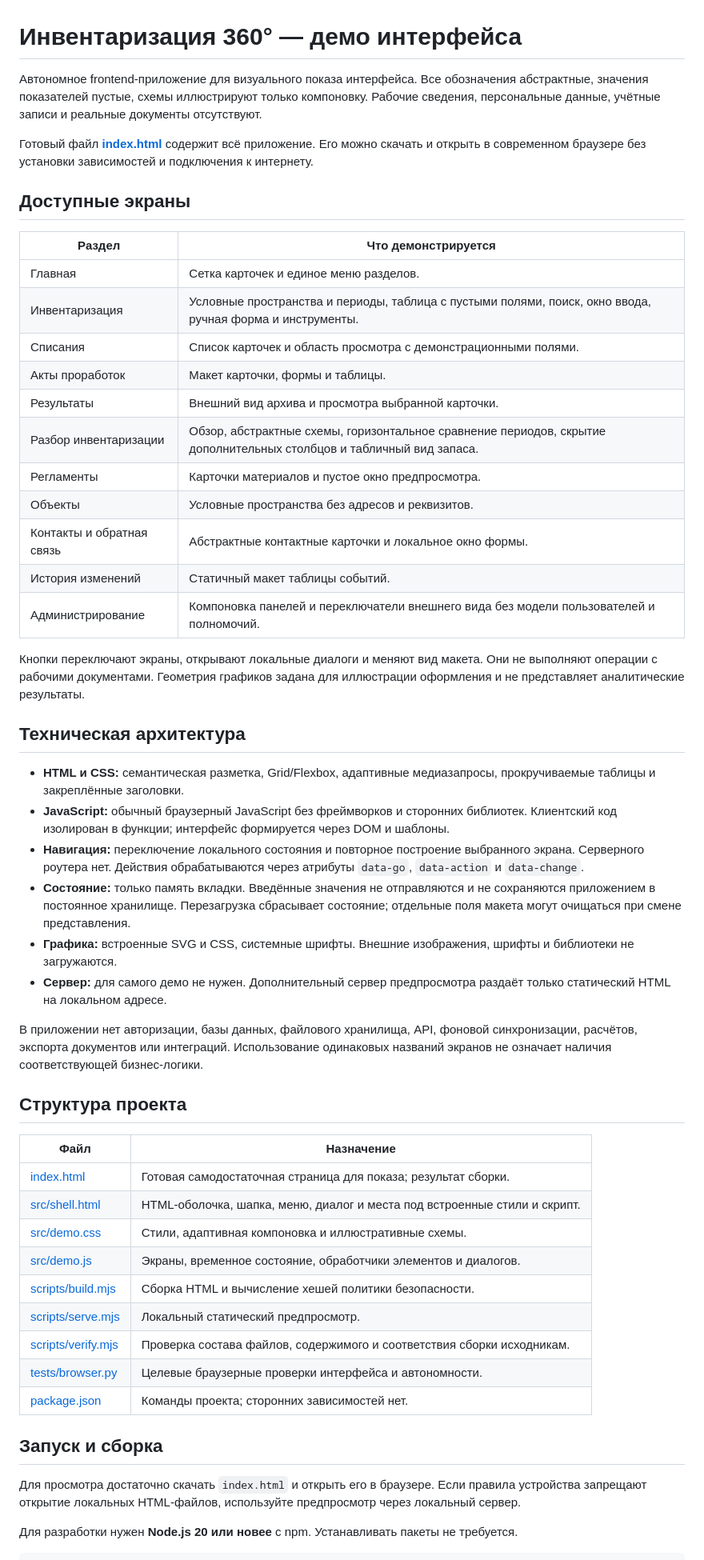
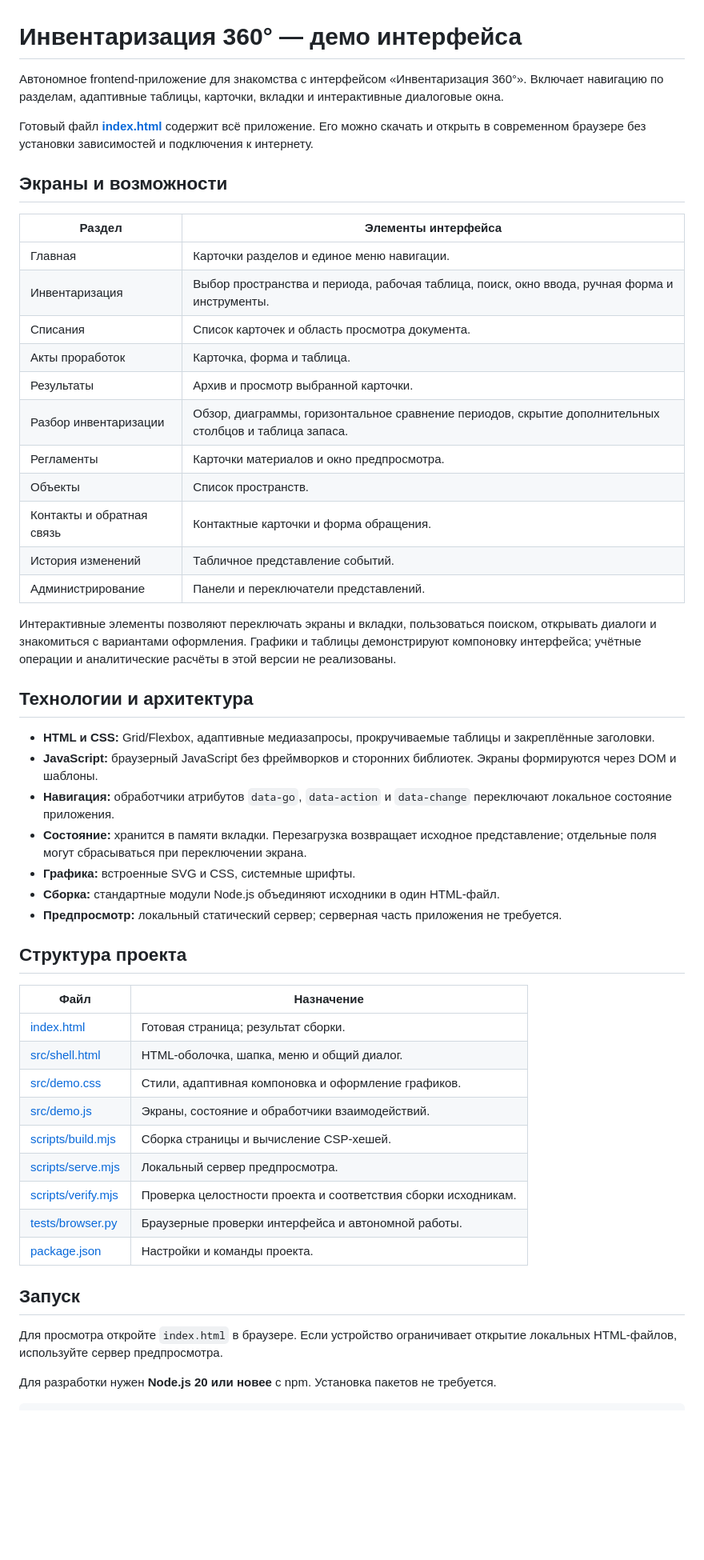
Before and after one commit to victorianovickova8-source/inventory, a Markdown page: README.md, the part around one of its changes. Shown at 80% size. Drawn GitHub-style; blank space fills up the shorter version.

Commit message:
docs: streamline interface overview and developer guide

````diff
--- a/README.md
+++ b/README.md
@@ -1,56 +1,55 @@
 # Инвентаризация 360° — демо интерфейса
 
-Автономное frontend-приложение для визуального показа интерфейса. Все обозначения абстрактные, значения показателей пустые, схемы иллюстрируют только компоновку. Рабочие сведения, персональные данные, учётные записи и реальные документы отсутствуют.
+Автономное frontend-приложение для знакомства с интерфейсом «Инвентаризация 360°». Включает навигацию по разделам, адаптивные таблицы, карточки, вкладки и интерактивные диалоговые окна.
 
 Готовый файл **[index.html](index.html)** содержит всё приложение. Его можно скачать и открыть в современном браузере без установки зависимостей и подключения к интернету.
 
-## Доступные экраны
+## Экраны и возможности
 
-| Раздел | Что демонстрируется |
+| Раздел | Элементы интерфейса |
 | --- | --- |
-| Главная | Сетка карточек и единое меню разделов. |
-| Инвентаризация | Условные пространства и периоды, таблица с пустыми полями, поиск, окно ввода, ручная форма и инструменты. |
-| Списания | Список карточек и область просмотра с демонстрационными полями. |
-| Акты проработок | Макет карточки, формы и таблицы. |
-| Результаты | Внешний вид архива и просмотра выбранной карточки. |
-| Разбор инвентаризации | Обзор, абстрактные схемы, горизонтальное сравнение периодов, скрытие дополнительных столбцов и табличный вид запаса. |
-| Регламенты | Карточки материалов и пустое окно предпросмотра. |
-| Объекты | Условные пространства без адресов и реквизитов. |
-| Контакты и обратная связь | Абстрактные контактные карточки и локальное окно формы. |
-| История изменений | Статичный макет таблицы событий. |
-| Администрирование | Компоновка панелей и переключатели внешнего вида без модели пользователей и полномочий. |
+| Главная | Карточки разделов и единое меню навигации. |
+| Инвентаризация | Выбор пространства и периода, рабочая таблица, поиск, окно ввода, ручная форма и инструменты. |
+| Списания | Список карточек и область просмотра документа. |
+| Акты проработок | Карточка, форма и таблица. |
+| Результаты | Архив и просмотр выбранной карточки. |
+| Разбор инвентаризации | Обзор, диаграммы, горизонтальное сравнение периодов, скрытие дополнительных столбцов и таблица запаса. |
+| Регламенты | Карточки материалов и окно предпросмотра. |
+| Объекты | Список пространств. |
+| Контакты и обратная связь | Контактные карточки и форма обращения. |
+| История изменений | Табличное представление событий. |
+| Администрирование | Панели и переключатели представлений. |
 
-Кнопки переключают экраны, открывают локальные диалоги и меняют вид макета. Они не выполняют операции с рабочими документами. Геометрия графиков задана для иллюстрации оформления и не представляет аналитические результаты.
+Интерактивные элементы позволяют переключать экраны и вкладки, пользоваться поиском, открывать диалоги и знакомиться с вариантами оформления. Графики и таблицы демонстрируют компоновку интерфейса; учётные операции и аналитические расчёты в этой версии не реализованы.
 
-## Техническая архитектура
+## Технологии и архитектура
 
-- **HTML и CSS:** семантическая разметка, Grid/Flexbox, адаптивные медиазапросы, прокручиваемые таблицы и закреплённые заголовки.
-- **JavaScript:** обычный браузерный JavaScript без фреймворков и сторонних библиотек. Клиентский код изолирован в функции; интерфейс формируется через DOM и шаблоны.
-- **Навигация:** переключение локального состояния и повторное построение выбранного экрана. Серверного роутера нет. Действия обрабатываются через атрибуты `data-go`, `data-action` и `data-change`.
-- **Состояние:** только память вкладки. Введённые значения не отправляются и не сохраняются приложением в постоянное хранилище. Перезагрузка сбрасывает состояние; отдельные поля макета могут очищаться при смене представления.
-- **Графика:** встроенные SVG и CSS, системные шрифты. Внешние изображения, шрифты и библиотеки не загружаются.
-- **Сервер:** для самого демо не нужен. Дополнительный сервер предпросмотра раздаёт только статический HTML на локальном адресе.
-
-В приложении нет авторизации, базы данных, файлового хранилища, API, фоновой синхронизации, расчётов, экспорта документов или интеграций. Использование одинаковых названий экранов не означает наличия соответствующей бизнес-логики.
+- **HTML и CSS:** Grid/Flexbox, адаптивные медиазапросы, прокручиваемые таблицы и закреплённые заголовки.
+- **JavaScript:** браузерный JavaScript без фреймворков и сторонних библиотек. Экраны формируются через DOM и шаблоны.
+- **Навигация:** обработчики атрибутов `data-go`, `data-action` и `data-change` переключают локальное состояние приложения.
+- **Состояние:** хранится в памяти вкладки. Перезагрузка возвращает исходное представление; отдельные поля могут сбрасываться при переключении экрана.
+- **Графика:** встроенные SVG и CSS, системные шрифты.
+- **Сборка:** стандартные модули Node.js объединяют исходники в один HTML-файл.
+- **Предпросмотр:** локальный статический сервер; серверная часть приложения не требуется.
 
 ## Структура проекта
 
 | Файл | Назначение |
 | --- | --- |
-| [index.html](index.html) | Готовая самодостаточная страница для показа; результат сборки. |
-| [src/shell.html](src/shell.html) | HTML-оболочка, шапка, меню, диалог и места под встроенные стили и скрипт. |
-| [src/demo.css](src/demo.css) | Стили, адаптивная компоновка и иллюстративные схемы. |
-| [src/demo.js](src/demo.js) | Экраны, временное состояние, обработчики элементов и диалогов. |
-| [scripts/build.mjs](scripts/build.mjs) | Сборка HTML и вычисление хешей политики безопасности. |
-| [scripts/serve.mjs](scripts/serve.mjs) | Локальный статический предпросмотр. |
-| [scripts/verify.mjs](scripts/verify.mjs) | Проверка состава файлов, содержимого и соответствия сборки исходникам. |
-| [tests/browser.py](tests/browser.py) | Целевые браузерные проверки интерфейса и автономности. |
-| [package.json](package.json) | Команды проекта; сторонних зависимостей нет. |
+| [index.html](index.html) | Готовая страница; результат сборки. |
+| [src/shell.html](src/shell.html) | HTML-оболочка, шапка, меню и общий диалог. |
+| [src/demo.css](src/demo.css) | Стили, адаптивная компоновка и оформление графиков. |
+| [src/demo.js](src/demo.js) | Экраны, состояние и обработчики взаимодействий. |
+| [scripts/build.mjs](scripts/build.mjs) | Сборка страницы и вычисление CSP-хешей. |
+| [scripts/serve.mjs](scripts/serve.mjs) | Локальный сервер предпросмотра. |
+| [scripts/verify.mjs](scripts/verify.mjs) | Проверка целостности проекта и соответствия сборки исходникам. |
+| [tests/browser.py](tests/browser.py) | Браузерные проверки интерфейса и автономной работы. |
+| [package.json](package.json) | Настройки и команды проекта. |
 
-## Запуск и сборка
+## Запуск
 
-Для просмотра достаточно скачать `index.html` и открыть его в браузере. Если правила устройства запрещают открытие локальных HTML-файлов, используйте предпросмотр через локальный сервер.
+Для просмотра откройте `index.html` в браузере. Если устройство ограничивает открытие локальных HTML-файлов, используйте сервер предпросмотра.
 
-Для разработки нужен **Node.js 20 или новее** с npm. Устанавливать пакеты не требуется.
+Для разработки нужен **Node.js 20 или новее** с npm. Установка пакетов не требуется.
 
 ```bash
````
Also changed, not shown: other parts of README.md (+15 -27 lines).
